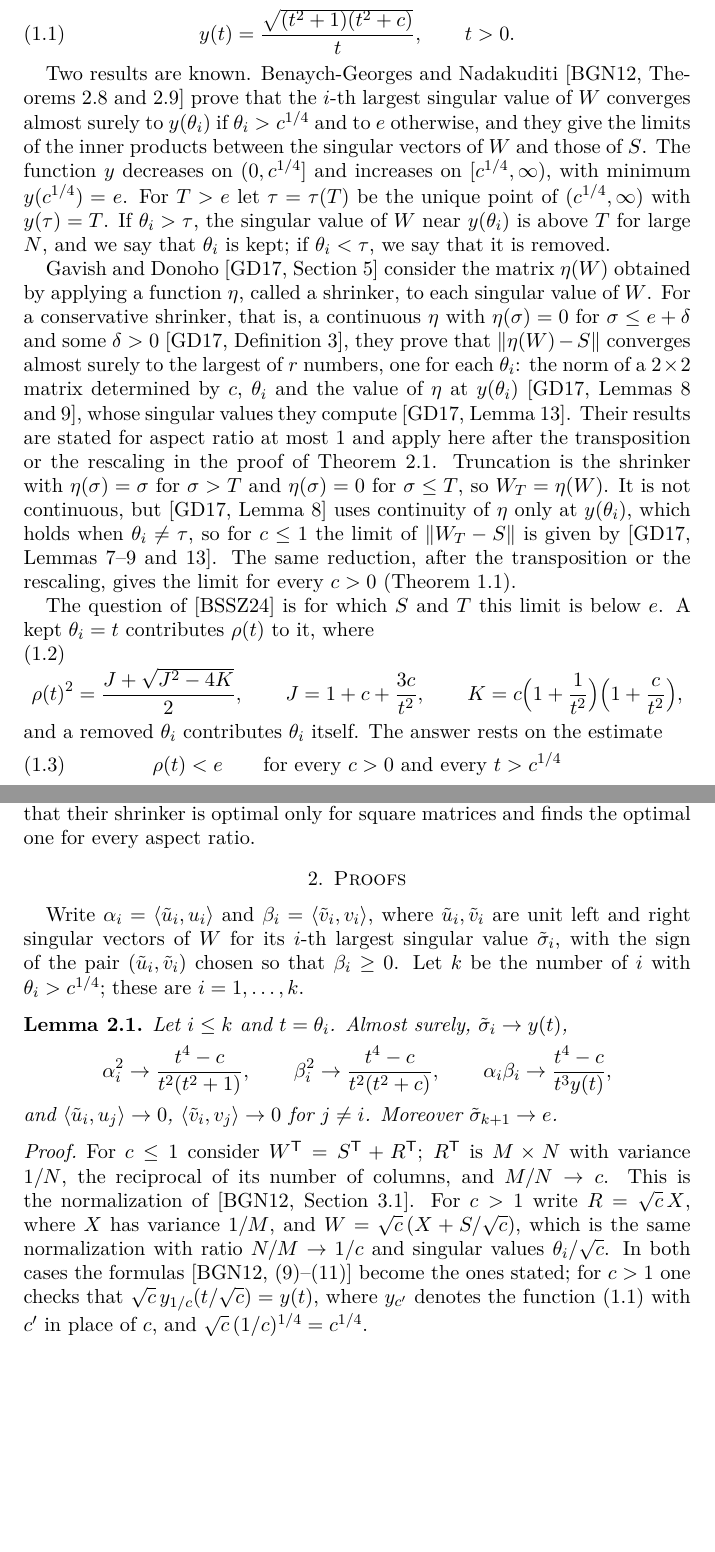
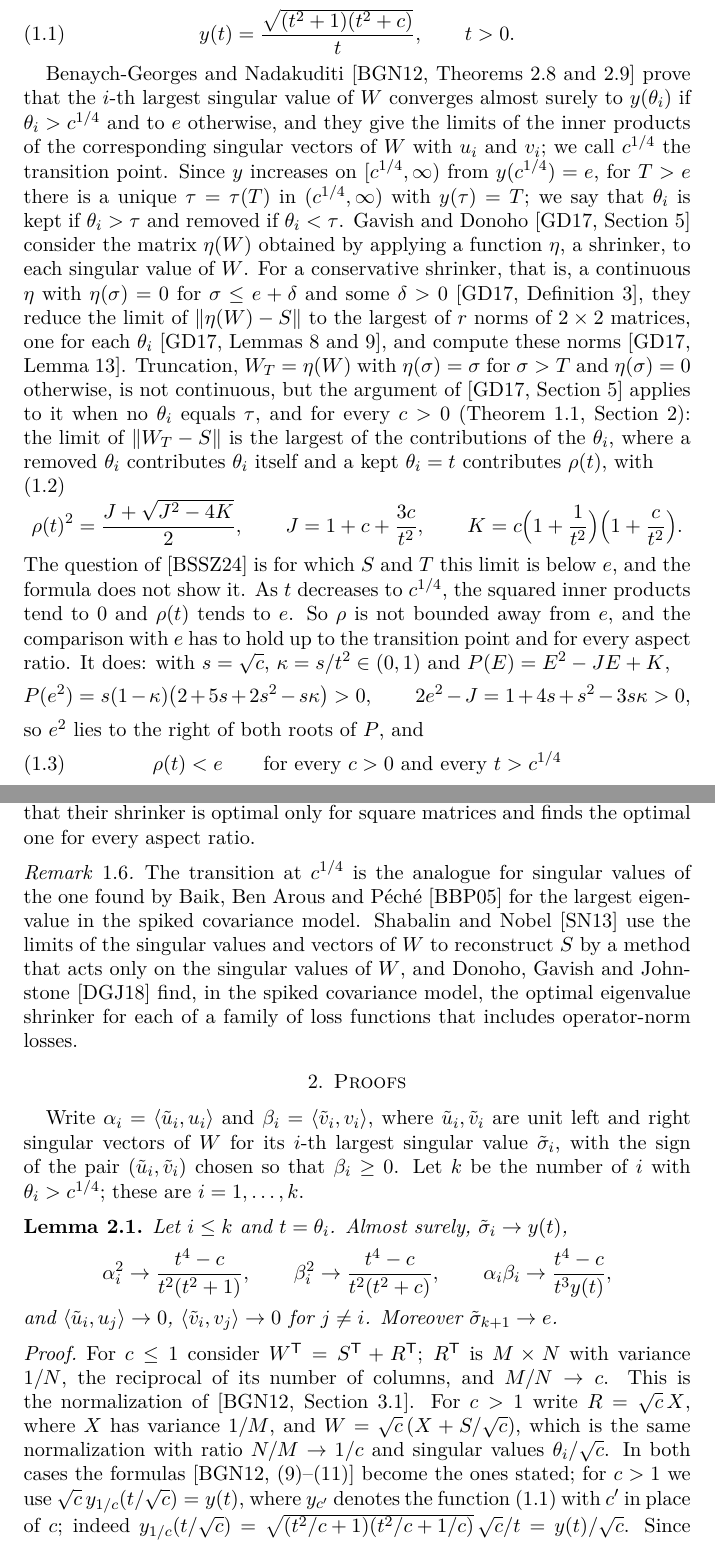
Before and after one commit to yspennstate/truncated-svd-below-noise-level, a LaTeX paper (main.tex): two parts of pages 2 and 4 of 11, joined at a grey line, cut so that both start at the same text, the shorter picture padded with empty space. Compiled offline with pdfLaTeX.

Commit message:
Update paper
Co-Authored-By: Claude Opus 5.5 <noreply@anthropic.com>

```diff
--- a/main.tex
+++ b/main.tex
@@ -43,15 +44,15 @@ We answer the question for Gaussian $R$ of any aspect ratio. Let $R$ be $N\times
 y(t)=\frac{\sqrt{(t^2+1)(t^2+c)}}{t},\qquad t>0 .
 \end{equation}
 
-Two results are known. Benaych-Georges and Nadakuditi~\cite[Theorems~2.8 and~2.9]{BGN} prove that the $i$-th largest singular value of $W$ converges almost surely to $y(\theta_i)$ if $\theta_i>c^{1/4}$ and to $e$ otherwise, and they give the limits of the inner products between the singular vectors of $W$ and those of $S$. The function $y$ decreases on $(0,c^{1/4}]$ and increases on $[c^{1/4},\infty)$, with minimum $y(c^{1/4})=e$. For $T>e$ let $\tau=\tau(T)$ be the unique point of $(c^{1/4},\infty)$ with $y(\tau)=T$. If $\theta_i>\tau$, the singular value of $W$ near $y(\theta_i)$ is above $T$ for large $N$, and we say that $\theta_i$ is kept; if $\theta_i<\tau$, we say that it is removed.
-
-Gavish and Donoho~\cite[Section~5]{GD} consider the matrix $\eta(W)$ obtained by applying a function $\eta$, called a shrinker, to each singular value of $W$. For a conservative shrinker, that is, a continuous $\eta$ with $\eta(\sigma)=0$ for $\sigma\le e+\delta$ and some $\delta>0$~\cite[Definition~3]{GD}, they prove that $\|\eta(W)-S\|$ converges almost surely to the largest of $r$ numbers, one for each $\theta_i$: the norm of a $2\times2$ matrix determined by $c$, $\theta_i$ and the value of $\eta$ at $y(\theta_i)$~\cite[Lemmas~8 and~9]{GD}, whose singular values they compute~\cite[Lemma~13]{GD}. Their results are stated for aspect ratio at most $1$ and apply here after the transposition or the rescaling in the proof of \cref{lem:bgn}. Truncation is the shrinker with $\eta(\sigma)=\sigma$ for $\sigma>T$ and $\eta(\sigma)=0$ for $\sigma\le T$, so $W_T=\eta(W)$. It is not continuous, but~\cite[Lemma~8]{GD} uses continuity of $\eta$ only at $y(\theta_i)$, which holds when $\theta_i\ne\tau$, so for $c\le1$ the limit of $\|W_T-S\|$ is given by~\cite[Lemmas~7--9 and~13]{GD}. The same reduction, after the transposition or the rescaling, gives the limit for every $c>0$ (\cref{thm:main}).
-
-The question of~\cite{BSSZ} is for which $S$ and $T$ this limit is below $e$. A kept $\theta_i=t$ contributes $\rho(t)$ to it, where
+Benaych-Georges and Nadakuditi~\cite[Theorems~2.8 and~2.9]{BGN} prove that the $i$-th largest singular value of $W$ converges almost surely to $y(\theta_i)$ if $\theta_i>c^{1/4}$ and to $e$ otherwise, and they give the limits of the inner products of the corresponding singular vectors of $W$ with $u_i$ and $v_i$; we call $c^{1/4}$ the transition point. Since $y$ increases on $[c^{1/4},\infty)$ from $y(c^{1/4})=e$, for $T>e$ there is a unique $\tau=\tau(T)$ in $(c^{1/4},\infty)$ with $y(\tau)=T$; we say that $\theta_i$ is kept if $\theta_i>\tau$ and removed if $\theta_i<\tau$. Gavish and Donoho~\cite[Section~5]{GD} consider the matrix $\eta(W)$ obtained by applying a function $\eta$, a shrinker, to each singular value of $W$. For a conservative shrinker, that is, a continuous $\eta$ with $\eta(\sigma)=0$ for $\sigma\le e+\delta$ and some $\delta>0$~\cite[Definition~3]{GD}, they reduce the limit of $\|\eta(W)-S\|$ to the largest of $r$ norms of $2\times2$ matrices, one for each $\theta_i$~\cite[Lemmas~8 and~9]{GD}, and compute these norms~\cite[Lemma~13]{GD}. Truncation, $W_T=\eta(W)$ with $\eta(\sigma)=\sigma$ for $\sigma>T$ and $\eta(\sigma)=0$ otherwise, is not continuous, but the argument of~\cite[Section~5]{GD} applies to it when no $\theta_i$ equals $\tau$, and for every $c>0$ (\cref{thm:main}, \cref{sec:proofs}): the limit of $\|W_T-S\|$ is the largest of the contributions of the $\theta_i$, where a removed $\theta_i$ contributes $\theta_i$ itself and a kept $\theta_i=t$ contributes $\rho(t)$, with
 \begin{equation}\label{eq:rho}
-\rho(t)^2=\frac{J+\sqrt{J^2-4K}}2,\qquad J=1+c+\frac{3c}{t^2},\qquad K=c\Bigl(1+\frac1{t^2}\Bigr)\Bigl(1+\frac c{t^2}\Bigr),
+\rho(t)^2=\frac{J+\sqrt{J^2-4K}}2,\qquad J=1+c+\frac{3c}{t^2},\qquad K=c\Bigl(1+\frac1{t^2}\Bigr)\Bigl(1+\frac c{t^2}\Bigr).
 \end{equation}
-and a removed $\theta_i$ contributes $\theta_i$ itself. The answer rests on the estimate
+The question of~\cite{BSSZ} is for which $S$ and $T$ this limit is below $e$, and the formula does not show it. As $t$ decreases to $c^{1/4}$, the squared inner products tend to $0$ and $\rho(t)$ tends to $e$. So $\rho$ is not bounded away from $e$, and the comparison with $e$ has to hold up to the transition point and for every aspect ratio. It does: with $s=\sqrt c$, $\kappa=s/t^2\in(0,1)$ and $P(E)=E^2-JE+K$,
+\[
+P(e^2)=s(1-\kappa)\bigl(2+5s+2s^2-s\kappa\bigr)>0,\qquad 2e^2-J=1+4s+s^2-3s\kappa>0,
+\]
+so $e^2$ lies to the right of both roots of $P$, and
 \begin{equation}\label{eq:below}
 \rho(t)<e\qquad\text{for every }c>0\text{ and every }t>c^{1/4}
 \end{equation}
@@ -107,6 +108,10 @@ For every $c\in(0,\infty)$, $e<T_*<y(e)$. In particular, under the standing assu
 Since $\rho$ is decreasing and $\tau(T)$ is increasing in $T$, the bound $\max(\rho(\tau),\tau)$ in~\eqref{eq:uniform} is smallest at the cutoff $T_0=y(\tau_0)$, where $\tau_0$ solves $\rho(\tau_0)=\tau_0$. The solution exists and is unique, because $\rho(t)-t$ is strictly decreasing, tends to $e-c^{1/4}>0$ as $t\downarrow c^{1/4}$ and to $-\infty$ as $t\to\infty$. For $c=1$, $\tau_0^2=1+\sqrt2$ and $T_0=(2+\sqrt2)/\sqrt{1+\sqrt2}$, so $\tau_0\approx1.5538$ and $T_0\approx2.1974$. Since $\tau_0=\rho(\tau_0)<e$ by~\eqref{eq:below} and $y$ increases on $[c^{1/4},\infty)$, $T_0=y(\tau_0)$ lies in $(e,y(e))$. For shrinkers, Gavish and Donoho~\cite[Section~6.2]{GD} propose the one that makes the limit of $\|\eta(W)-S\|$ smallest, and Leeb~\cite{Leeb} shows that their shrinker is optimal only for square matrices and finds the optimal one for every aspect ratio.
 \end{rem}
 
+\begin{rem}\label{rem:context}
+The transition at $c^{1/4}$ is the analogue for singular values of the one found by Baik, Ben Arous and P\'ech\'e~\cite{BBP} for the largest eigenvalue in the spiked covariance model. Shabalin and Nobel~\cite{SN} use the limits of the singular values and vectors of $W$ to reconstruct $S$ by a method that acts only on the singular values of $W$, and Donoho, Gavish and Johnstone~\cite{DGJ} find, in the spiked covariance model, the optimal eigenvalue shrinker for each of a family of loss functions that includes operator-norm losses.
+\end{rem}
+
 
 \section{Proofs}\label{sec:proofs}
 Write $\alpha_i=\langle\tilde u_i,u_i\rangle$ and $\beta_i=\langle\tilde v_i,v_i\rangle$, where $\tilde u_i,\tilde v_i$ are unit left and right singular vectors of $W$ for its $i$-th largest singular value $\tilde\sigma_i$, with the sign of the pair $(\tilde u_i,\tilde v_i)$ chosen so that $\beta_i\ge0$. Let $k$ be the number of $i$ with $\theta_i>c^{1/4}$; these are $i=1,\dots,k$.
@@ -120,7 +125,7 @@ and $\langle\tilde u_i,u_j\rangle\to0$, $\langle\tilde v_i,v_j\rangle\to0$ for $
 \end{lem}
 
 \begin{proof}
-For $c\le1$ consider $W^{\mathsf T}=S^{\mathsf T}+R^{\mathsf T}$; $R^{\mathsf T}$ is $M\times N$ with variance $1/N$, the reciprocal of its number of columns, and $M/N\to c$. This is the normalization of~\cite[Section~3.1]{BGN}. For $c>1$ write $R=\sqrt c\,X$, where $X$ has variance $1/M$, and $W=\sqrt c\,(X+S/\sqrt c)$, which is the same normalization with ratio $N/M\to1/c$ and singular values $\theta_i/\sqrt c$. In both cases the formulas~\cite[(9)--(11)]{BGN} become the ones stated; for $c>1$ one checks that $\sqrt c\,y_{1/c}(t/\sqrt c)=y(t)$, where $y_{c'}$ denotes the function~\eqref{eq:y} with $c'$ in place of $c$, and $\sqrt c\,(1/c)^{1/4}=c^{1/4}$.
+For $c\le1$ consider $W^{\mathsf T}=S^{\mathsf T}+R^{\mathsf T}$; $R^{\mathsf T}$ is $M\times N$ with variance $1/N$, the reciprocal of its number of columns, and $M/N\to c$. This is the normalization of~\cite[Section~3.1]{BGN}. For $c>1$ write $R=\sqrt c\,X$, where $X$ has variance $1/M$, and $W=\sqrt c\,(X+S/\sqrt c)$, which is the same normalization with ratio $N/M\to1/c$ and singular values $\theta_i/\sqrt c$. In both cases the formulas~\cite[(9)--(11)]{BGN} become the ones stated; for $c>1$ we use $\sqrt c\,y_{1/c}(t/\sqrt c)=y(t)$, where $y_{c'}$ denotes the function~\eqref{eq:y} with $c'$ in place of $c$; indeed $y_{1/c}(t/\sqrt c)=\sqrt{(t^2/c+1)(t^2/c+1/c)}\,\sqrt c/t=y(t)/\sqrt c$. Since $\sqrt c\,(1/c)^{1/4}=c^{1/4}$, the transition point $(1/c)^{1/4}$ for $\theta_i/\sqrt c$ is the transition point $c^{1/4}$ for $\theta_i$.
 
 The perturbation in~\cite{BGN} has random singular vectors, independent of the noise. A deterministic $S$ reduces to that case. Let $U$, $V$ be independent Haar orthogonal matrices of sizes $N$ and $M$, independent of $R$, and put $R'=U^{\mathsf T}RV$. Given $(U,V)$, $R'$ has independent $N(0,1/N)$ entries, so $R'$ is independent of $(U,V)$ and $W=U(R'+U^{\mathsf T}SV)V^{\mathsf T}$. The vectors $U^{\mathsf T}u_1,\dots,U^{\mathsf T}u_r$ are the first $r$ columns of a Haar orthogonal matrix, which is the orthonormalized model of~\cite[Section~2.1]{BGN} with $\nu$ the standard Gaussian distribution, and likewise for $V^{\mathsf T}v_i$. The singular values of $W$ are those of $R'+U^{\mathsf T}SV$, its singular vectors are obtained by applying $U$ and $V$, and the inner products with $u_i$ and $v_i$ are unchanged.
 
```
Also changed, not shown: README.md, main.pdf, main.tex (25 more changed lines), 1 other file.
